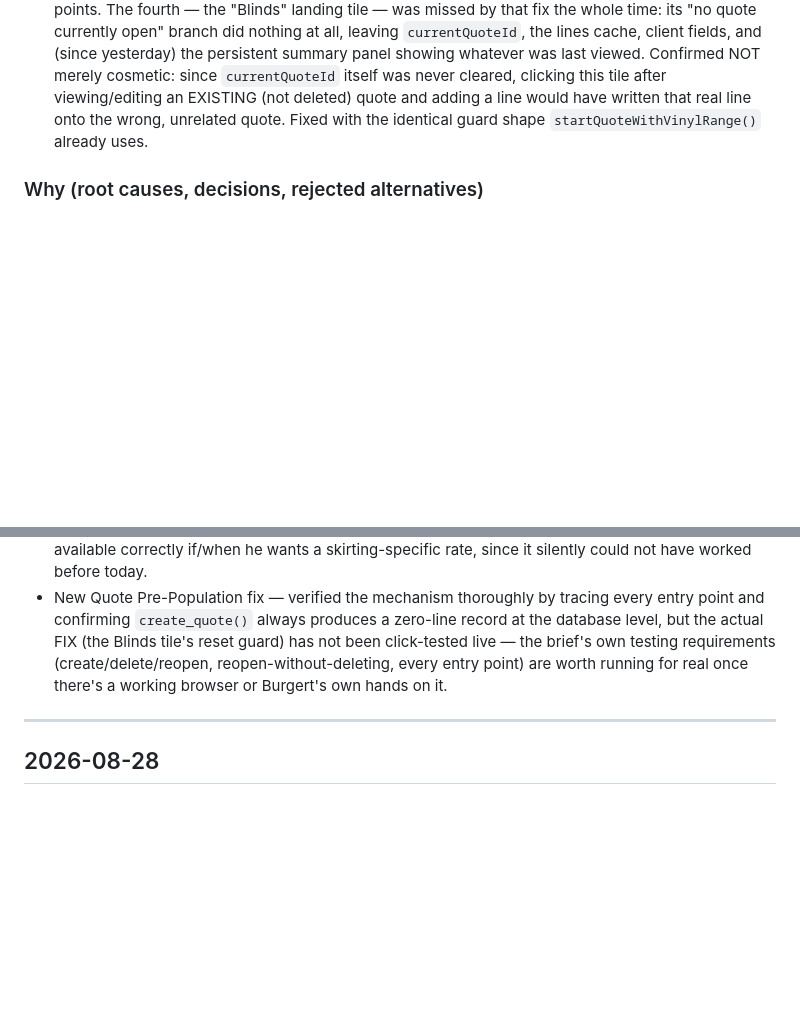
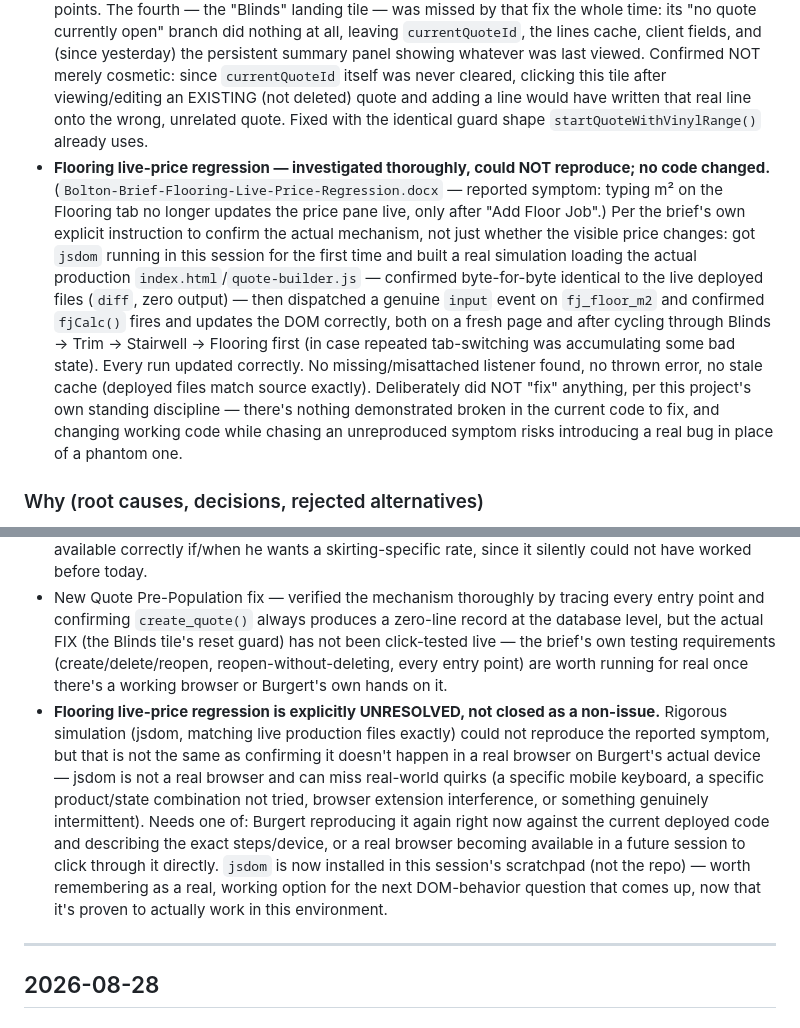
Before and after one commit to blindsflooring/bolton-app, a Markdown page: docs/BUILD_LOG.md, 2 parts joined by grey strips. Rendered like a GitHub page; blank space fills up the shorter version.

Commit message:
Build Log: fold Flooring live-price regression investigation into the 2026-08-29 entry (no code change -- could not reproduce)
Co-Authored-By: Claude Sonnet 5 <noreply@anthropic.com>
Claude-Session: https://claude.ai/code/session_01RZtHaLrjQFZ7CF6u5ussjH

```diff
--- a/docs/BUILD_LOG.md
+++ b/docs/BUILD_LOG.md
@@ -33,6 +33,7 @@ Direct continuation of the previous day's Vinyl Quoting UX Redesign work — one
   4. **Transport & Courier repositioned** to sit just above Discount, after Screed/Extra Rooms — DOM position only, no field/id/handler touched.
 - **Real regression from the Skirting/Trim fix, caught and fixed same day, on direct instruction: `line_real_cost()` (calculations.py).** The shared cost basis for both the quote's own margin check and `pure_sales` commission's GP calculation only ever checked `category == "trim"` — the moment skirting became its own real category, it silently fell through to the blinds-shaped `unit_cost` (no length multiplier), understating a skirting line's real cost by exactly its length in metres. Understated cost means overstated GP means overstated commission. Confirmed directly: commission is paid on a quote's TOTAL GP regardless of whether it's only screed, only skirting, or only trim — never a special case. Fixed and verified end-to-end: a real 20m skirting line's cost was R26.78 (buggy) vs. R535.60 (correct); a full `commission_statement()` run on a skirting-only quote now returns a sane GP/commission figure instead of the ~98% "margin" the bug would have produced.
 - **New Quote Pre-Population bug, real gap found and fixed** (`Bolton-Brief-New-Quote-PrePopulation-Bug.docx`, flagged priority, treated as a data-integrity risk not cosmetic UX per the brief's own framing). Investigated the actual mechanism first, per the brief's own explicit instruction, before touching anything: confirmed via a direct database check that `create_quote()` always produces a genuinely empty Quote row — never (b) real DB-level carry-over at creation. The real mechanism — three of four ways to reach Quote Builder (`startQuoteForClient()`, `startQuoteFromBuilderEstimate()`, `startQuoteWithVinylRange()`) already called `resetQuoteBuilderUI()`, a fix from an earlier brief (Client-Link Audit) covering exactly three entry points. The fourth — the "Blinds" landing tile — was missed by that fix the whole time: its "no quote currently open" branch did nothing at all, leaving `currentQuoteId`, the lines cache, client fields, and (since yesterday) the persistent summary panel showing whatever was last viewed. Confirmed NOT merely cosmetic: since `currentQuoteId` itself was never cleared, clicking this tile after viewing/editing an EXISTING (not deleted) quote and adding a line would have written that real line onto the wrong, unrelated quote. Fixed with the identical guard shape `startQuoteWithVinylRange()` already uses.
+- **Flooring live-price regression — investigated thoroughly, could NOT reproduce; no code changed.** (`Bolton-Brief-Flooring-Live-Price-Regression.docx` — reported symptom: typing m² on the Flooring tab no longer updates the price pane live, only after "Add Floor Job".) Per the brief's own explicit instruction to confirm the actual mechanism, not just whether the visible price changes: got `jsdom` running in this session for the first time and built a real simulation loading the actual production `index.html`/`quote-builder.js` — confirmed byte-for-byte identical to the live deployed files (`diff`, zero output) — then dispatched a genuine `input` event on `fj_floor_m2` and confirmed `fjCalc()` fires and updates the DOM correctly, both on a fresh page and after cycling through Blinds → Trim → Stairwell → Flooring first (in case repeated tab-switching was accumulating some bad state). Every run updated correctly. No missing/misattached listener found, no thrown error, no stale cache (deployed files match source exactly). Deliberately did NOT "fix" anything, per this project's own standing discipline — there's nothing demonstrated broken in the current code to fix, and changing working code while chasing an unreproduced symptom risks introducing a real bug in place of a phantom one.
 
 ### Why (root causes, decisions, rejected alternatives)
 - The backend-endpoint approach was Burgert's own explicit choice, offered as a real fork in the road rather than picked unilaterally mid-session — the proposal itself had flagged this as "a real design choice, not just implementation effort" once Flooring's own preview mechanism was actually read and understood to be a shadow calculation, not the shared-formula approach the rest of this project follows everywhere else.
@@ -53,6 +54,7 @@ Direct continuation of the previous day's Vinyl Quoting UX Redesign work — one
 - Dynamic Flooring-tab label, per Deferred above — small, independent, no urgency until a second flooring type is added to the price book.
 - Given a distinct builder-rep "skirting" commission rate has never actually been configured (no commission UI exists yet at all — `create_commission_rate()`/`update_commission_rate()` are owner-only API endpoints with no frontend wired to them), worth flagging to Burgert directly that this is now available correctly if/when he wants a skirting-specific rate, since it silently could not have worked before today.
 - New Quote Pre-Population fix — verified the mechanism thoroughly by tracing every entry point and confirming `create_quote()` always produces a zero-line record at the database level, but the actual FIX (the Blinds tile's reset guard) has not been click-tested live — the brief's own testing requirements (create/delete/reopen, reopen-without-deleting, every entry point) are worth running for real once there's a working browser or Burgert's own hands on it.
+- **Flooring live-price regression is explicitly UNRESOLVED, not closed as a non-issue.** Rigorous simulation (jsdom, matching live production files exactly) could not reproduce the reported symptom, but that is not the same as confirming it doesn't happen in a real browser on Burgert's actual device — jsdom is not a real browser and can miss real-world quirks (a specific mobile keyboard, a specific product/state combination not tried, browser extension interference, or something genuinely intermittent). Needs one of: Burgert reproducing it again right now against the current deployed code and describing the exact steps/device, or a real browser becoming available in a future session to click through it directly. `jsdom` is now installed in this session's scratchpad (not the repo) — worth remembering as a real, working option for the next DOM-behavior question that comes up, now that it's proven to actually work in this environment.
 
 ---
 
```
